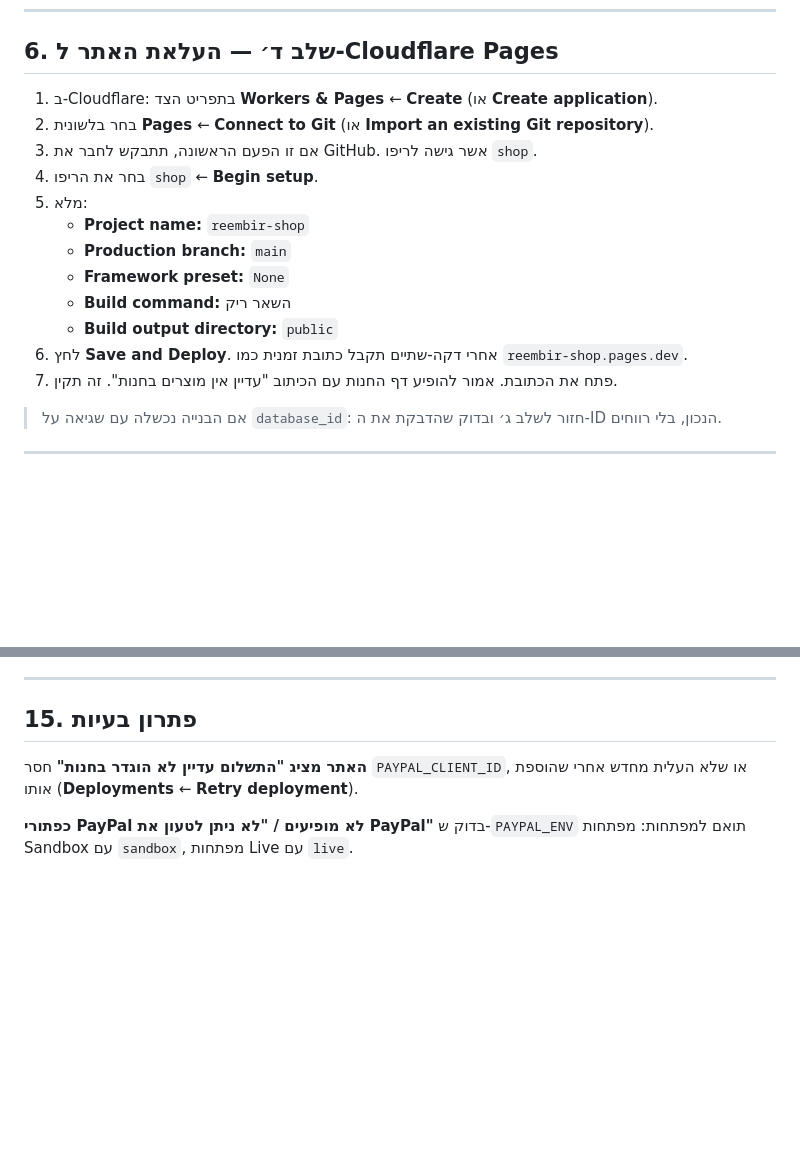
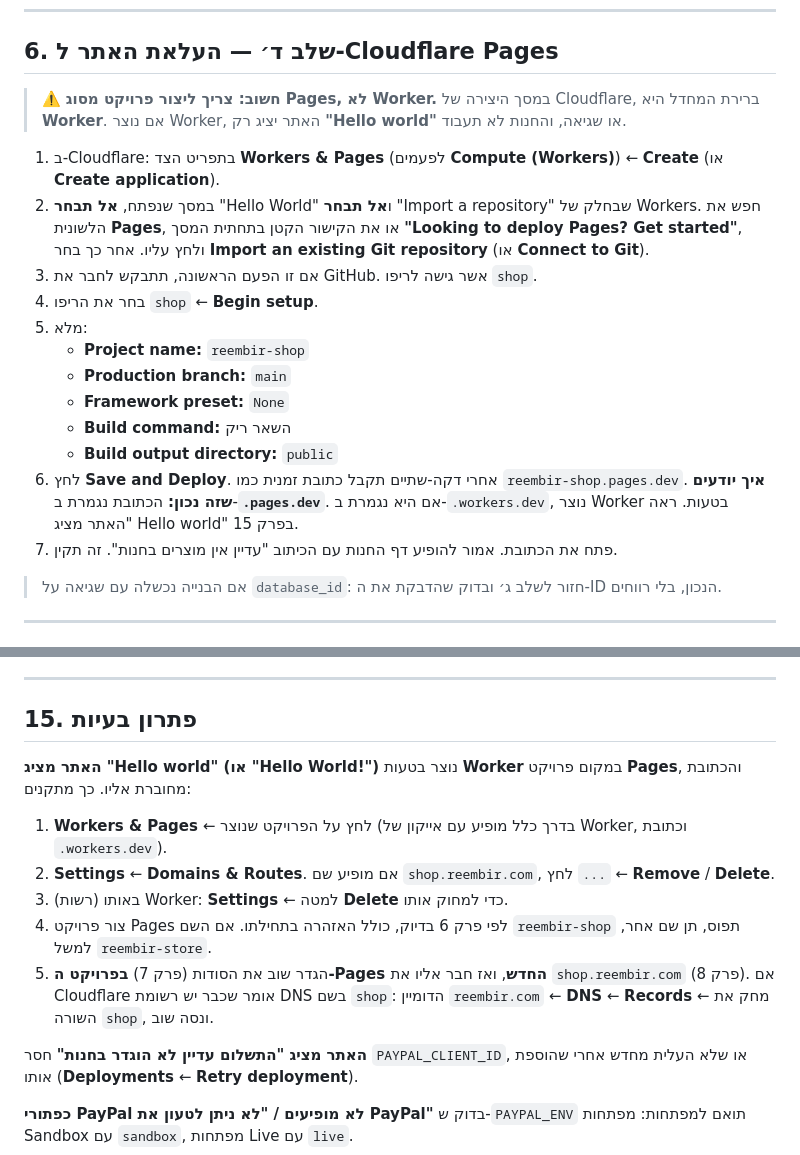
Before and after one commit to rb077858/shop, a Markdown page: README.md, 2 parts joined by grey strips. GitHub-like rendering; blank space fills up the shorter version.

Commit message:
README: warn about creating a Worker instead of a Pages project
Co-Authored-By: Claude Opus 5.5 <noreply@anthropic.com>
Claude-Session: https://claude.ai/code/session_01FHLXwH3N8J19rjNRT2ayfS

```diff
--- a/README.md
+++ b/README.md
@@ -140,8 +140,13 @@
 
 ## 6. שלב ד׳ — העלאת האתר ל-Cloudflare Pages
 
-1. ב-Cloudflare: בתפריט הצד **Workers & Pages** ← **Create** (או **Create application**).
-2. בחר בלשונית **Pages** ← **Connect to Git** (או **Import an existing Git repository**).
+> ⚠️ **חשוב: צריך ליצור פרויקט מסוג Pages, לא Worker.** במסך היצירה של Cloudflare, ברירת המחדל היא **Worker**.
+> אם נוצר Worker, האתר יציג רק **"Hello world"** או שגיאה, והחנות לא תעבוד.
+
+1. ב-Cloudflare: בתפריט הצד **Workers & Pages** (לפעמים **Compute (Workers)**) ← **Create** (או **Create application**).
+2. במסך שנפתח, **אל תבחר** "Hello World" ו**אל תבחר** "Import a repository" שבחלק של Workers.
+   חפש את הלשונית **Pages**, או את הקישור הקטן בתחתית המסך **"Looking to deploy Pages? Get started"**, ולחץ עליו.
+   אחר כך בחר **Import an existing Git repository** (או **Connect to Git**).
 3. אם זו הפעם הראשונה, תתבקש לחבר את GitHub. אשר גישה לריפו `shop`.
 4. בחר את הריפו `shop` ← **Begin setup**.
 5. מלא:
@@ -151,6 +156,7 @@
    - **Build command:** השאר ריק
    - **Build output directory:** `public`
 6. לחץ **Save and Deploy**. אחרי דקה-שתיים תקבל כתובת זמנית כמו `reembir-shop.pages.dev`.
+   **איך יודעים שזה נכון:** הכתובת נגמרת ב-**`.pages.dev`**. אם היא נגמרת ב-`.workers.dev`, נוצר Worker בטעות. ראה "האתר מציג Hello world" בפרק 15.
 7. פתח את הכתובת. אמור להופיע דף החנות עם הכיתוב "עדיין אין מוצרים בחנות". זה תקין.
 
 > אם הבנייה נכשלה עם שגיאה על `database_id`: חזור לשלב ג׳ ובדוק שהדבקת את ה-ID הנכון, בלי רווחים.
@@ -418,6 +424,15 @@ DSers מקבל קבצים במבנה מסוים. כדי שהקבצים שהחנ
 
 ## 15. פתרון בעיות
 
+**האתר מציג "Hello world" (או "Hello World!")**
+נוצר בטעות **Worker** במקום פרויקט **Pages**, והכתובת מחוברת אליו. כך מתקנים:
+1. **Workers & Pages** ← לחץ על הפרויקט שנוצר (בדרך כלל מופיע עם אייקון של Worker, וכתובת `.workers.dev`).
+2. **Settings** ← **Domains & Routes**. אם מופיע שם `shop.reembir.com`, לחץ `...` ← **Remove** / **Delete**.
+3. (רשות) באותו Worker: **Settings** ← למטה **Delete** כדי למחוק אותו.
+4. צור פרויקט Pages לפי פרק 6 בדיוק, כולל האזהרה בתחילתו. אם השם `reembir-shop` תפוס, תן שם אחר, למשל `reembir-store`.
+5. הגדר שוב את הסודות (פרק 7) **בפרויקט ה-Pages החדש**, ואז חבר אליו את `shop.reembir.com` (פרק 8).
+   אם Cloudflare אומר שכבר יש רשומת DNS בשם `shop`: הדומיין `reembir.com` ← **DNS** ← **Records** ← מחק את השורה `shop`, ונסה שוב.
+
 **האתר מציג "התשלום עדיין לא הוגדר בחנות"**
 חסר `PAYPAL_CLIENT_ID`, או שלא העלית מחדש אחרי שהוספת אותו (**Deployments** ← **Retry deployment**).
 
```
